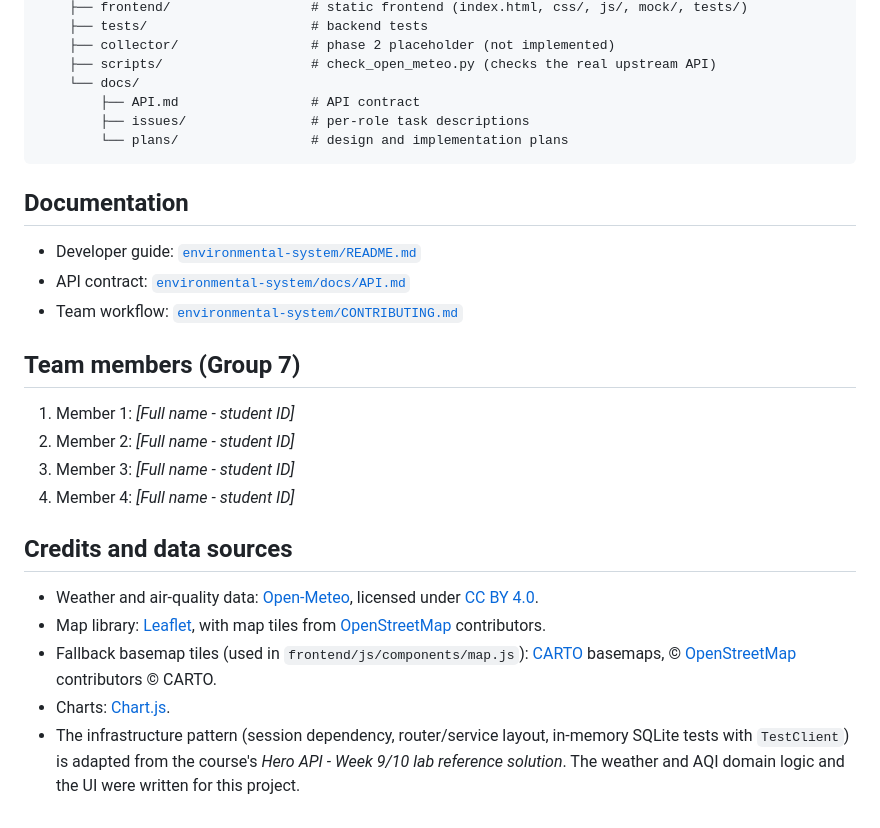
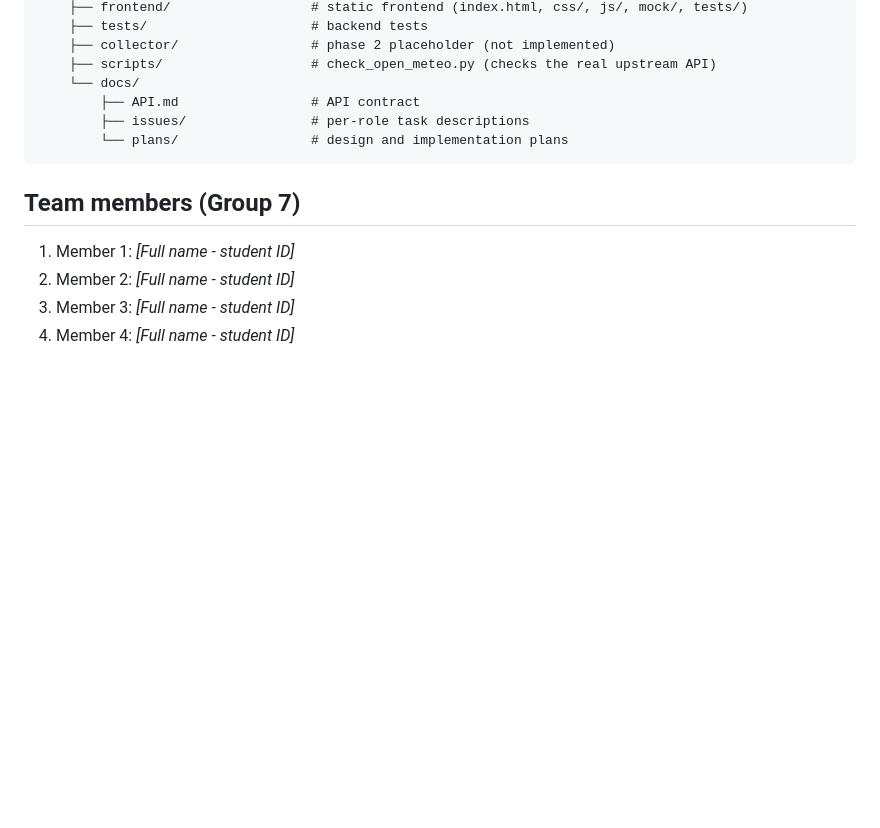
Before and after one commit to Thanh-dev-192006/Group_7_Web_Design, a Markdown page: README.md, the part around the change. Rendered like a GitHub page; blank space fills up the shorter version.

Commit message:
chore: remove outdated documentation and contributing guidelines

````diff
--- a/README.md
+++ b/README.md
@@ -120,23 +120,9 @@ node --test frontend/tests/*.test.mjs
         └── plans/                 # design and implementation plans
 ```
 
-## Documentation
-
-- Developer guide: [`environmental-system/README.md`](environmental-system/README.md)
-- API contract: [`environmental-system/docs/API.md`](environmental-system/docs/API.md)
-- Team workflow: [`environmental-system/CONTRIBUTING.md`](environmental-system/CONTRIBUTING.md)
-
 ## Team members (Group 7)
 
 1. Member 1: _[Full name - student ID]_
 2. Member 2: _[Full name - student ID]_
 3. Member 3: _[Full name - student ID]_
 4. Member 4: _[Full name - student ID]_
-
-## Credits and data sources
-
-- Weather and air-quality data: [Open-Meteo](https://open-meteo.com/), licensed under [CC BY 4.0](https://creativecommons.org/licenses/by/4.0/).
-- Map library: [Leaflet](https://leafletjs.com/), with map tiles from [OpenStreetMap](https://www.openstreetmap.org/copyright) contributors.
-- Fallback basemap tiles (used in `frontend/js/components/map.js`): [CARTO](https://carto.com/attributions) basemaps, © [OpenStreetMap](https://www.openstreetmap.org/copyright) contributors © CARTO.
-- Charts: [Chart.js](https://www.chartjs.org/).
-- The infrastructure pattern (session dependency, router/service layout, in-memory SQLite tests with `TestClient`) is adapted from the course's *Hero API - Week 9/10 lab reference solution*. The weather and AQI domain logic and the UI were written for this project.
````
Also changed, not shown: environmental-system/CONTRIBUTING.md (deleted, +0 -60 lines).
